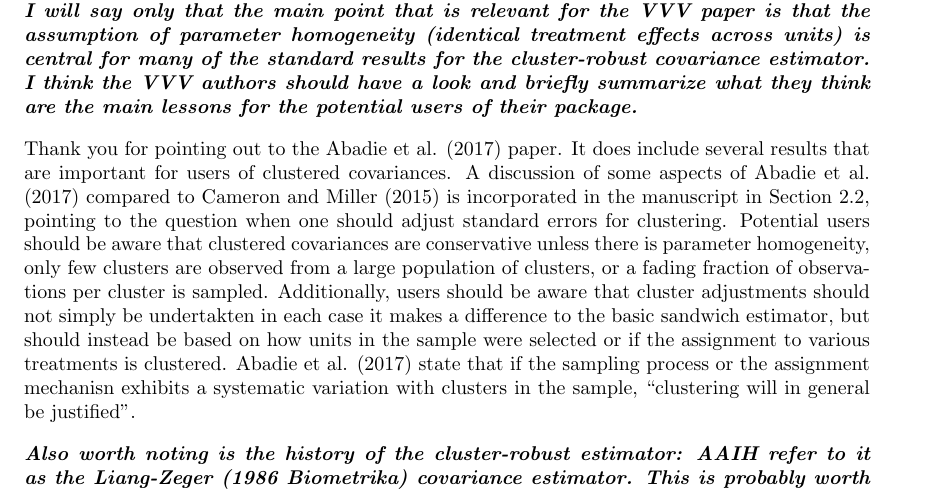
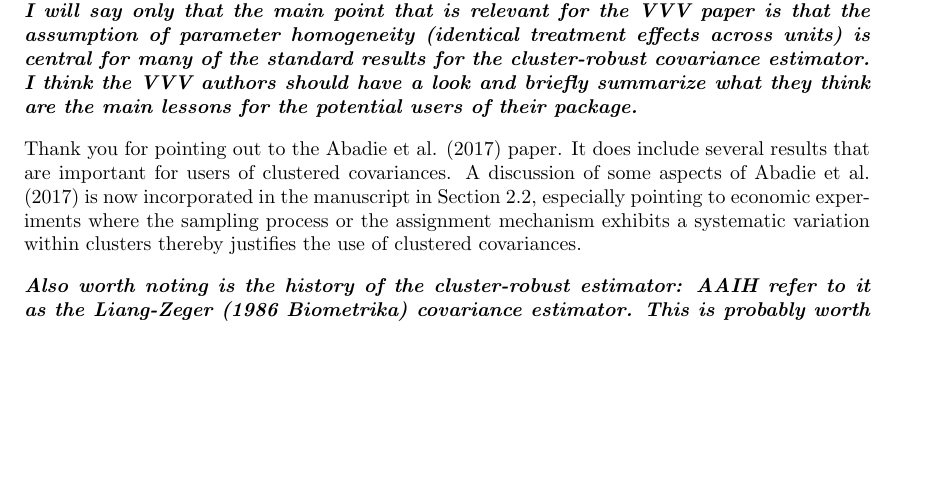
Before and after one commit to r-forge/sandwich, a LaTeX document (pkg/paper/JSS-CL/sandwichCL-rejoinder.tex): part of page 3 of 6, cut so that both start at the same text, the shorter picture padded with empty space. Compiled offline with pdfLaTeX.

Commit message:
minor modification pointing to the Abadie et al. paper
git-svn-id: svn://svn.r-forge.r-project.org/svnroot/sandwich@414 82024d28-4ff0-0310-8bd4-ba695345edfc

```diff
--- a/pkg/paper/JSS-CL/sandwichCL-rejoinder.tex
+++ b/pkg/paper/JSS-CL/sandwichCL-rejoinder.tex
@@ -162,12 +162,8 @@ briefly discuss bootstrap covariances as an alternative to sandwich estimators.
 \medskip
 
 Thank you for pointing out to the Abadie et al. (2017) paper. It does include several results that are important for users of clustered covariances.
-A discussion of some aspects of Abadie et al. (2017) compared to Cameron and Miller (2015) is incorporated in the manuscript in Section~2.2, pointing to the question when one should adjust standard errors for clustering.
-Potential users should be aware that clustered covariances are conservative unless there is parameter homogeneity, only few clusters are observed from a large population of clusters, or a fading fraction of observations per cluster is sampled.
-Additionally, users should be aware that cluster adjustments should not simply be
-undertakten in each case it makes a difference to the basic sandwich estimator, but should instead be based on how units in the sample were selected or if the assignment to various treatments is clustered. Abadie et al.
-(2017) state that if the sampling process or the assignment mechanisn exhibits a systematic
-variation with clusters in the sample, ``clustering will in general be justified''.
+A discussion of some aspects of Abadie et al. (2017) is now incorporated in the manuscript in Section~2.2, especially pointing to economic experiments where the sampling process or the assignment mechanism exhibits a systematic variation within clusters thereby justifies the use of clustered covariances.
+
 
 \medskip
 
```
